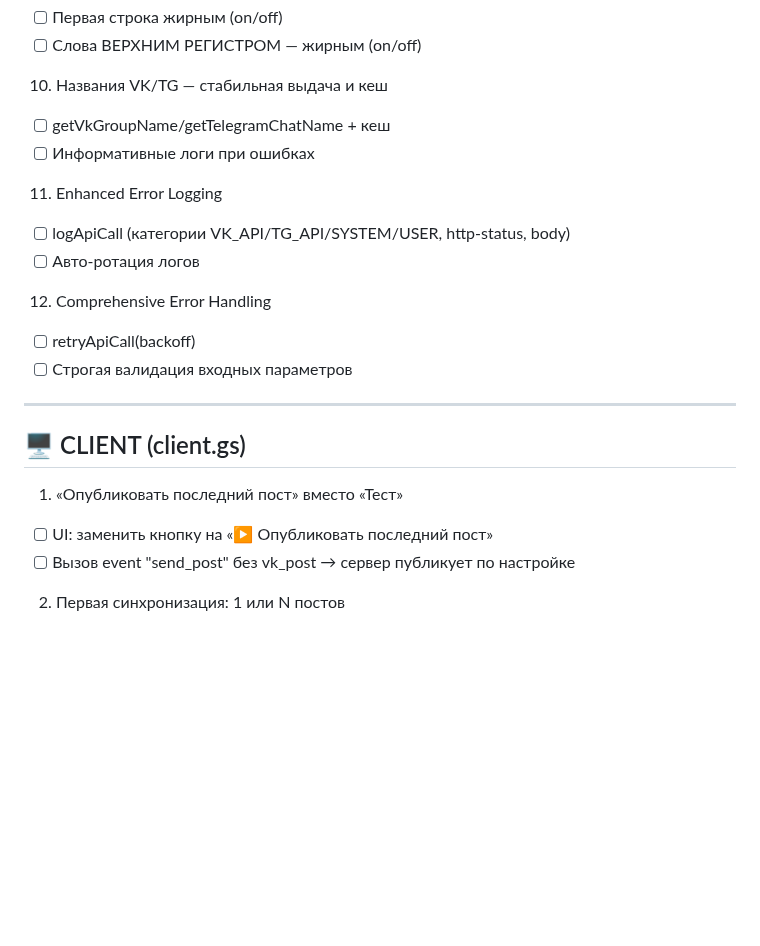
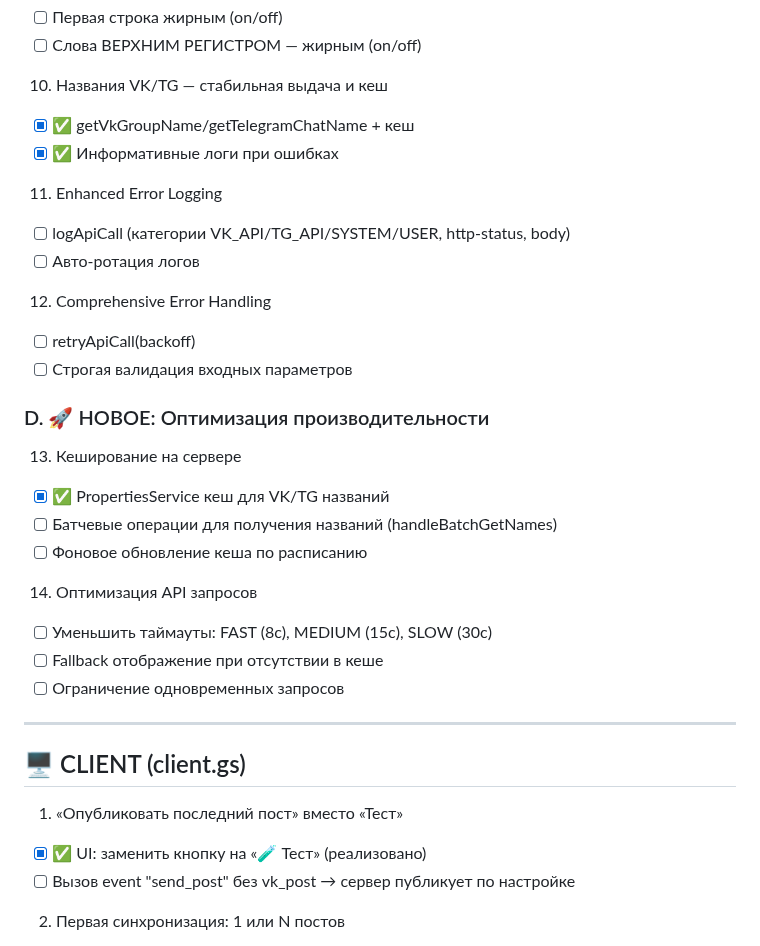
Before and after one commit to crosspostly/crosspost_vktg, a Markdown page: UNIFIED_TODO.md, the part around one of its changes. GitHub-like rendering; blank space fills up the shorter version.

```diff
--- a/UNIFIED_TODO.md
+++ b/UNIFIED_TODO.md
@@ -51,8 +51,8 @@
 - [ ] Слова ВЕРХНИМ РЕГИСТРОМ — жирным (on/off)
 
 10) Названия VK/TG — стабильная выдача и кеш
-- [ ] getVkGroupName/getTelegramChatName + кеш
-- [ ] Информативные логи при ошибках
+- [x] ✅ getVkGroupName/getTelegramChatName + кеш
+- [x] ✅ Информативные логи при ошибках
 
 11) Enhanced Error Logging
 - [ ] logApiCall (категории VK_API/TG_API/SYSTEM/USER, http-status, body)
@@ -62,12 +62,23 @@
 - [ ] retryApiCall(backoff)
 - [ ] Строгая валидация входных параметров
 
+### D. 🚀 НОВОЕ: Оптимизация производительности
+13) Кеширование на сервере
+- [x] ✅ PropertiesService кеш для VK/TG названий
+- [ ] Батчевые операции для получения названий (handleBatchGetNames)
+- [ ] Фоновое обновление кеша по расписанию
+
+14) Оптимизация API запросов
+- [ ] Уменьшить таймауты: FAST (8с), MEDIUM (15с), SLOW (30с)
+- [ ] Fallback отображение при отсутствии в кеше
+- [ ] Ограничение одновременных запросов
+
 ---
 
 ## 🖥️ CLIENT (client.gs)
 
 1) «Опубликовать последний пост» вместо «Тест»
-- [ ] UI: заменить кнопку на «▶️ Опубликовать последний пост»
+- [x] ✅ UI: заменить кнопку на «🧪 Тест» (реализовано)
 - [ ] Вызов event "send_post" без vk_post → сервер публикует по настройке
 
 2) Первая синхронизация: 1 или N постов
```
Also changed, not shown: other parts of UNIFIED_TODO.md (+93 -20 lines).
